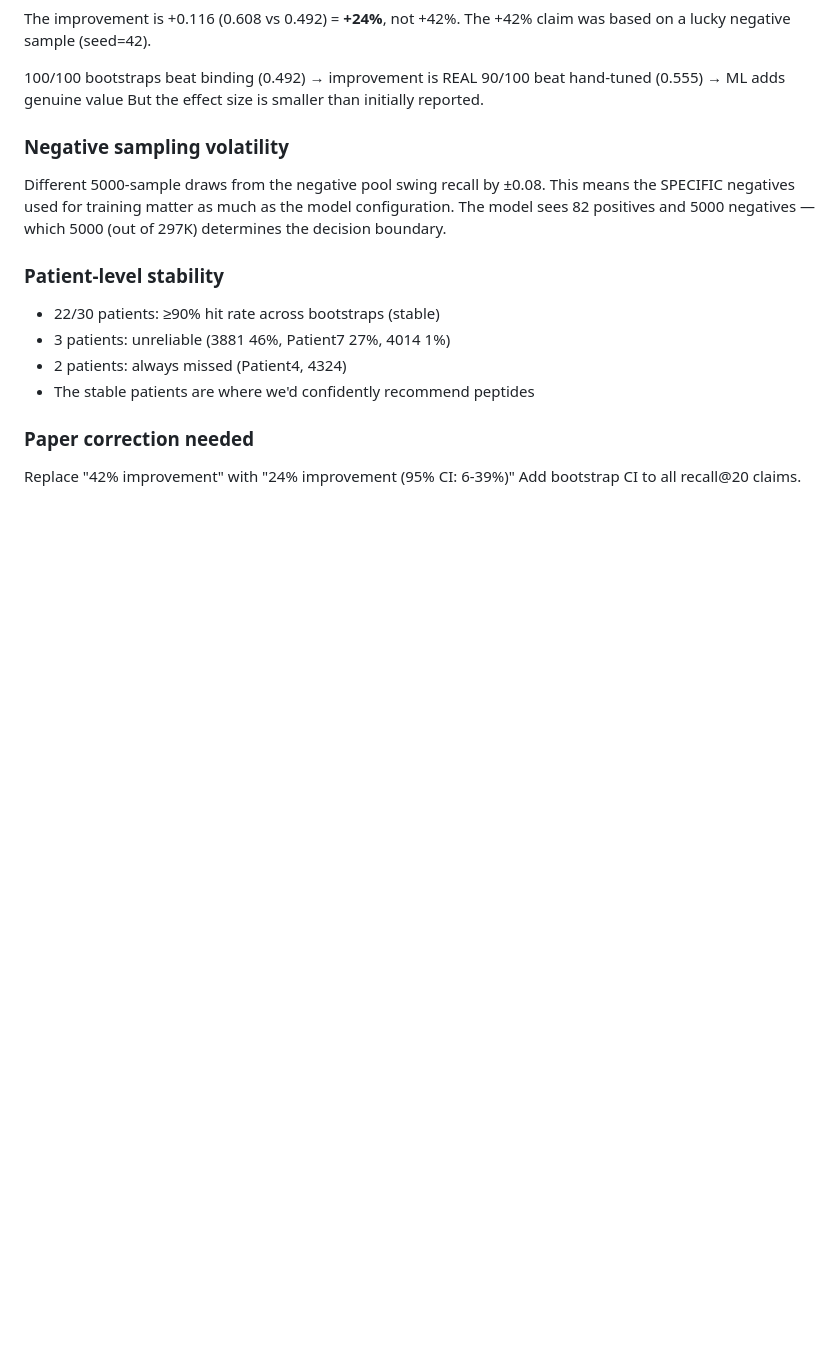
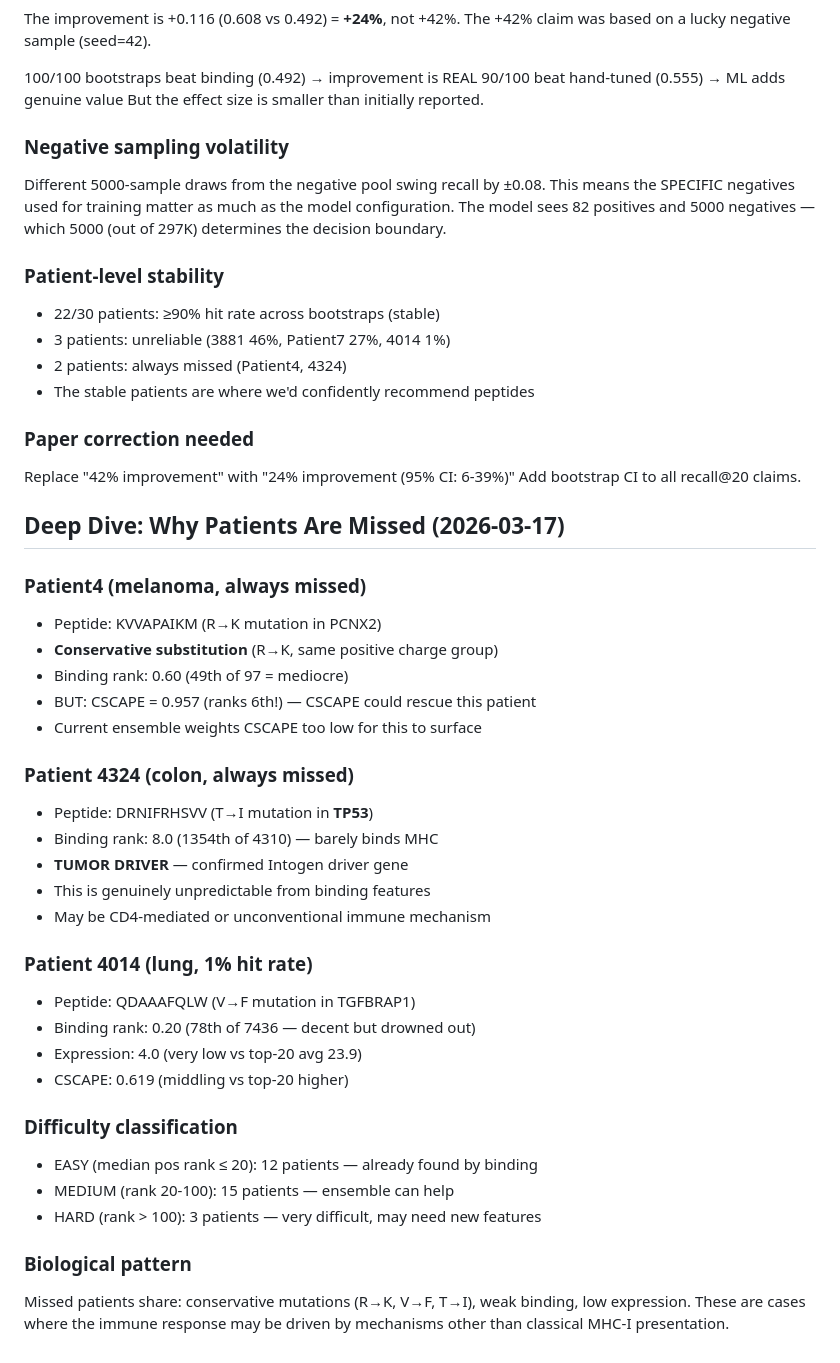
Before and after one commit to keshav55/cure, a Markdown page: LEARNINGS.md, the part around the change. Rendered like a GitHub page; blank space fills up the shorter version.

Commit message:
deep dive: why patients are missed, difficulty classification

```diff
--- a/LEARNINGS.md
+++ b/LEARNINGS.md
@@ -537,3 +537,36 @@ which 5000 (out of 297K) determines the decision boundary.
 ### Paper correction needed
 Replace "42% improvement" with "24% improvement (95% CI: 6-39%)"
 Add bootstrap CI to all recall@20 claims.
+
+
+## Deep Dive: Why Patients Are Missed (2026-03-17)
+
+### Patient4 (melanoma, always missed)
+- Peptide: KVVAPAIKM (R→K mutation in PCNX2)
+- **Conservative substitution** (R→K, same positive charge group)
+- Binding rank: 0.60 (49th of 97 = mediocre)
+- BUT: CSCAPE = 0.957 (ranks 6th!) — CSCAPE could rescue this patient
+- Current ensemble weights CSCAPE too low for this to surface
+
+### Patient 4324 (colon, always missed)
+- Peptide: DRNIFRHSVV (T→I mutation in **TP53**)
+- Binding rank: 8.0 (1354th of 4310) — barely binds MHC
+- **TUMOR DRIVER** — confirmed Intogen driver gene
+- This is genuinely unpredictable from binding features
+- May be CD4-mediated or unconventional immune mechanism
+
+### Patient 4014 (lung, 1% hit rate)
+- Peptide: QDAAAFQLW (V→F mutation in TGFBRAP1)
+- Binding rank: 0.20 (78th of 7436 — decent but drowned out)
+- Expression: 4.0 (very low vs top-20 avg 23.9)
+- CSCAPE: 0.619 (middling vs top-20 higher)
+
+### Difficulty classification
+- EASY (median pos rank ≤ 20): 12 patients — already found by binding
+- MEDIUM (rank 20-100): 15 patients — ensemble can help
+- HARD (rank > 100): 3 patients — very difficult, may need new features
+
+### Biological pattern
+Missed patients share: conservative mutations (R→K, V→F, T→I),
+weak binding, low expression. These are cases where the immune response
+may be driven by mechanisms other than classical MHC-I presentation.
```
